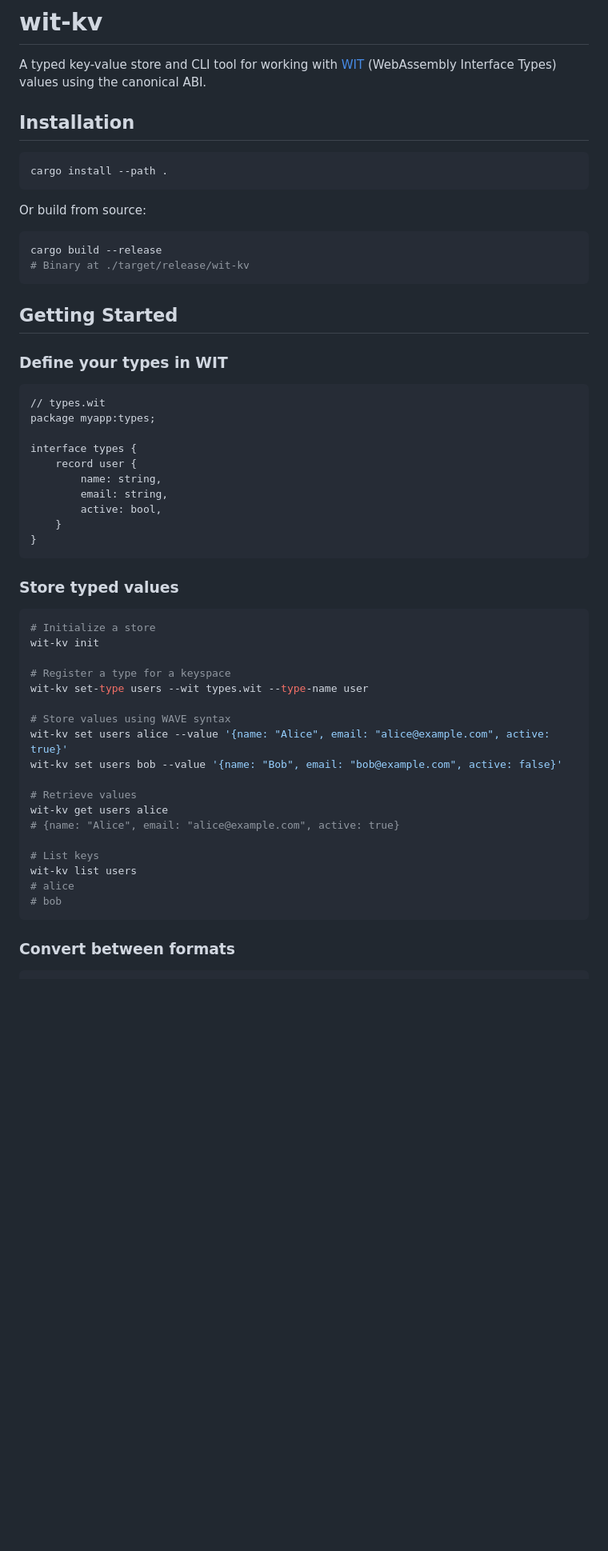
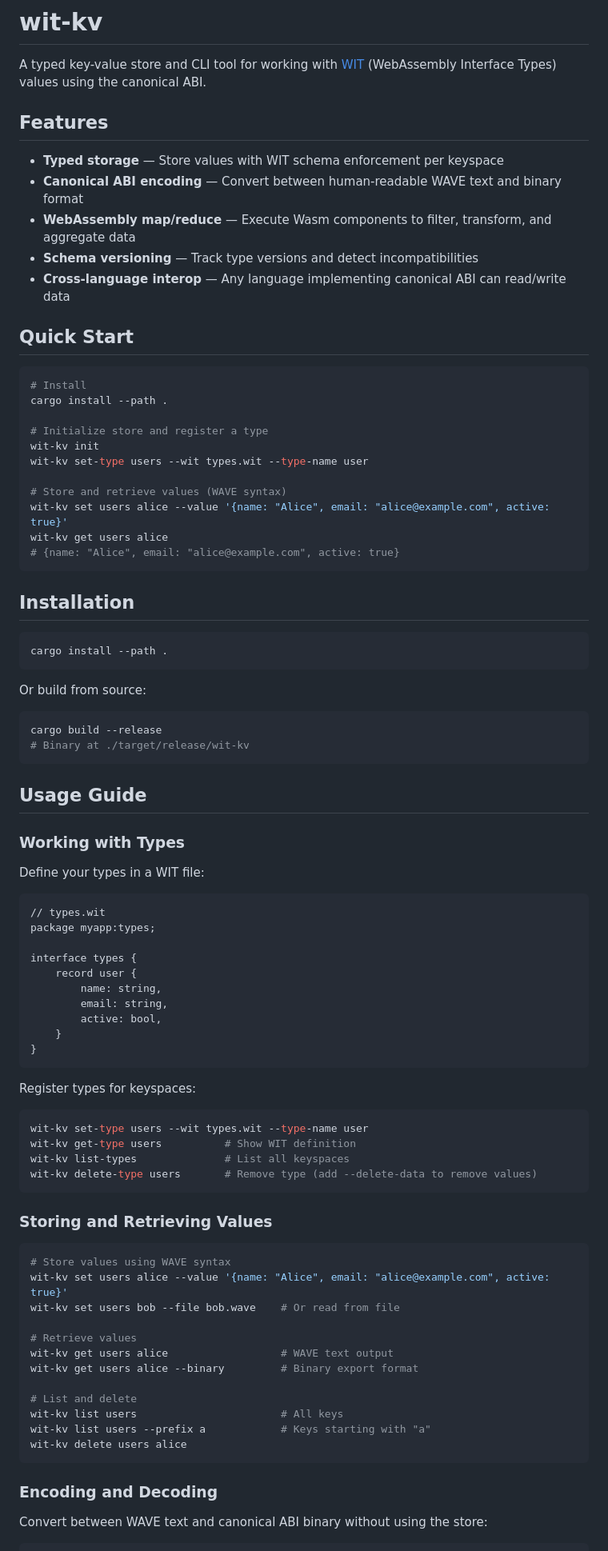
Before and after one commit to marianoguerra/wit-kv, a Markdown page: README.md, the part around one of its changes. Shown at 80% size. Rendered like a GitHub page; blank space fills up the shorter version.

````diff
--- a/README.md
+++ b/README.md
@@ -1,6 +1,30 @@
 # wit-kv
 
 A typed key-value store and CLI tool for working with [WIT](https://component-model.bytecodealliance.org/design/wit.html) (WebAssembly Interface Types) values using the canonical ABI.
+
+## Features
+
+- **Typed storage** — Store values with WIT schema enforcement per keyspace
+- **Canonical ABI encoding** — Convert between human-readable WAVE text and binary format
+- **WebAssembly map/reduce** — Execute Wasm components to filter, transform, and aggregate data
+- **Schema versioning** — Track type versions and detect incompatibilities
+- **Cross-language interop** — Any language implementing canonical ABI can read/write data
+
+## Quick Start
+
+```bash
+# Install
+cargo install --path .
+
+# Initialize store and register a type
+wit-kv init
+wit-kv set-type users --wit types.wit --type-name user
+
+# Store and retrieve values (WAVE syntax)
+wit-kv set users alice --value '{name: "Alice", email: "alice@example.com", active: true}'
+wit-kv get users alice
+# {name: "Alice", email: "alice@example.com", active: true}
+```
 
 ## Installation
 
@@ -15,9 +39,11 @@ cargo build --release
 # Binary at ./target/release/wit-kv
 ```
 
-## Getting Started
+## Usage Guide
 
-### Define your types in WIT
+### Working with Types
+
+Define your types in a WIT file:
 
 ```wit
 // types.wit
@@ -32,29 +58,34 @@ interface types {
 }
 ```
 
-### Store typed values
+Register types for keyspaces:
 
 ```bash
-# Initialize a store
-wit-kv init
+wit-kv set-type users --wit types.wit --type-name user
+wit-kv get-type users          # Show WIT definition
+wit-kv list-types              # List all keyspaces
+wit-kv delete-type users       # Remove type (add --delete-data to remove values)
+```
 
-# Register a type for a keyspace
-wit-kv set-type users --wit types.wit --type-name user
+### Storing and Retrieving Values
 
+```bash
 # Store values using WAVE syntax
 wit-kv set users alice --value '{name: "Alice", email: "alice@example.com", active: true}'
-wit-kv set users bob --value '{name: "Bob", email: "bob@example.com", active: false}'
+wit-kv set users bob --file bob.wave    # Or read from file
 
 # Retrieve values
-wit-kv get users alice
-# {name: "Alice", email: "alice@example.com", active: true}
+wit-kv get users alice                  # WAVE text output
+wit-kv get users alice --binary         # Binary export format
 
-# List keys
-wit-kv list users
-# alice
-# bob
+# List and delete
+wit-kv list users                       # All keys
+wit-kv list users --prefix a            # Keys starting with "a"
+wit-kv delete users alice
 ```
 
-### Convert between formats
+### Encoding and Decoding
+
+Convert between WAVE text and canonical ABI binary without using the store:
 
 ```bash
````
Also changed, not shown: other parts of README.md (+116 -127 lines).
